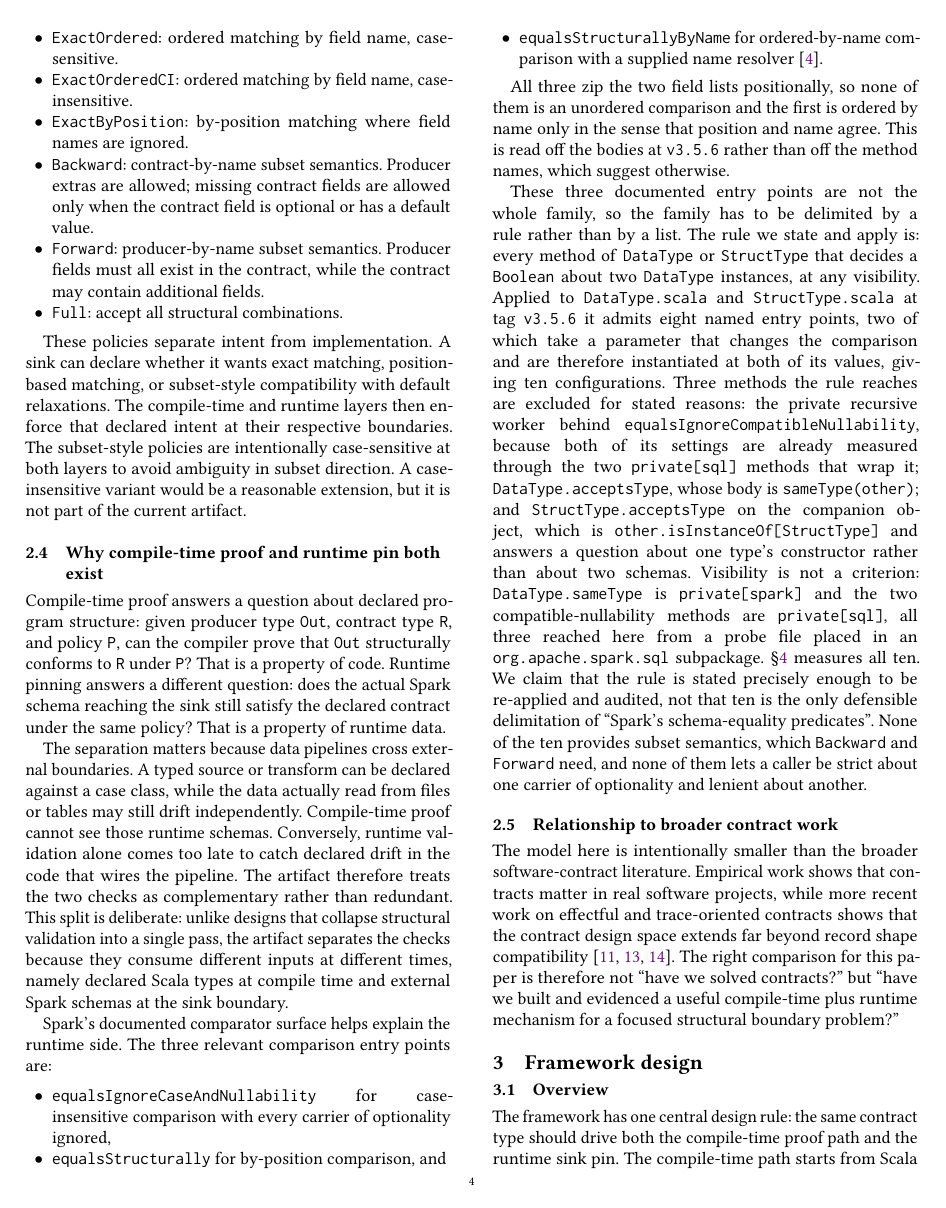
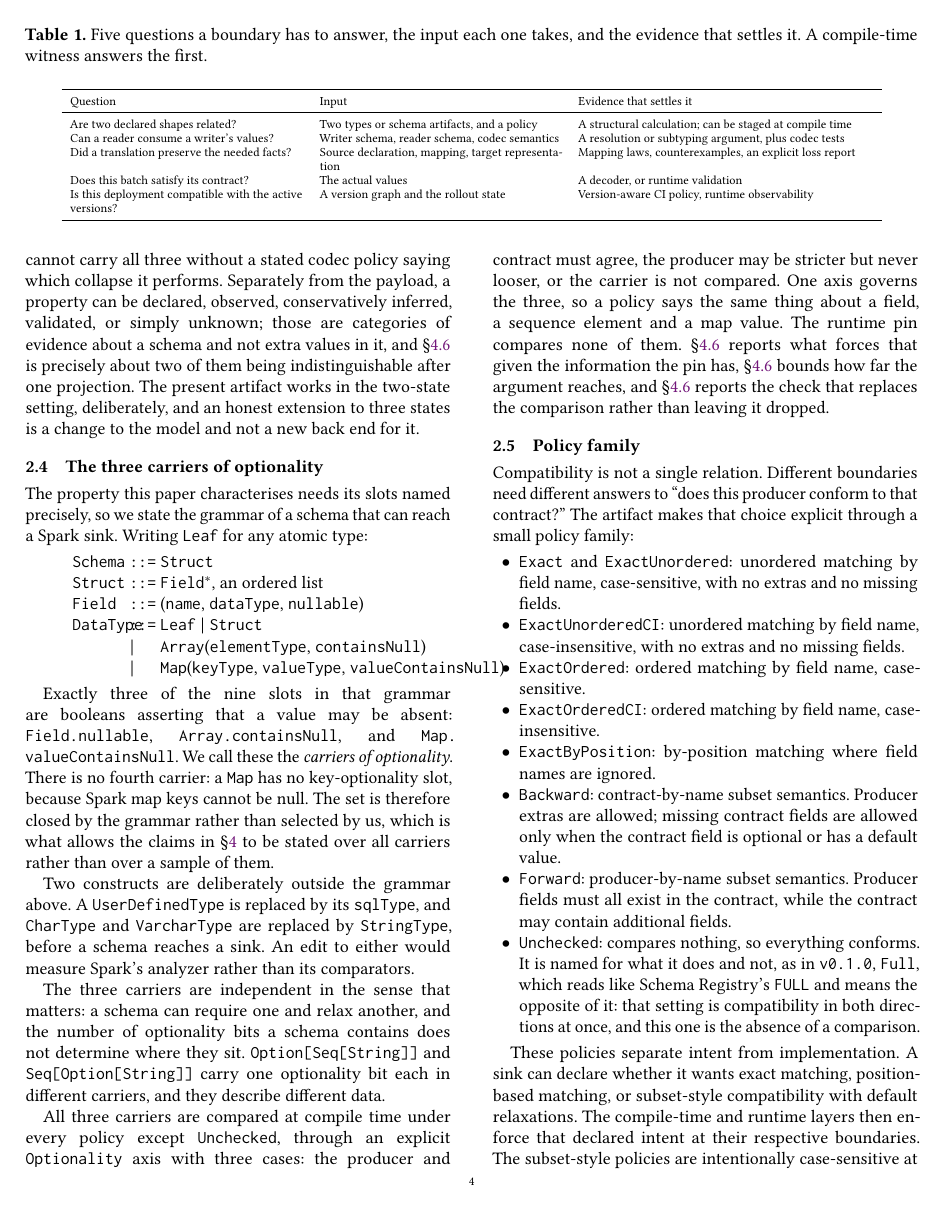
Before and after one commit to vim89/compile-time-data-contracts, a LaTeX paper (paper/main.tex, which reads paper/sections/02-background-and-model.tex): page 4 of 22 before the commit and page 4 of 23 after it. Compiled offline with pdfLaTeX.

Commit message:
separate the five compatibility questions and fix the direction of each

```diff
--- a/paper/sections/02-background-and-model.tex
+++ b/paper/sections/02-background-and-model.tex
@@ -15,0 +22,18 @@ This framing leaves room for richer contract systems in future work while keepin
+\begin{table*}[t]
+  \caption{Five questions a boundary has to answer, the input each one takes, and the evidence that settles it. A compile-time witness answers the first.}
+  \Description{A table of five rows. Row one: are two declared shapes related, taking two types or schema artifacts and a policy, settled by a structural calculation that can be staged at compile time. Row two: can a reader consume a writer's values, taking writer schema, reader schema and codec semantics, settled by a resolution argument plus codec tests. Row three: did translation preserve the needed facts, taking a source declaration, a mapping and a target representation, settled by mapping laws, counterexamples and an explicit loss report. Row four: does this batch satisfy its contract, taking actual values, settled by a decoder or runtime validation. Row five: is this deployment compatible with active versions, taking a version graph and rollout state, settled by version-aware CI policy and runtime observability.}
+  \label{tab:questions}
+  \centering
+  \scriptsize
+  \begin{tabular}{p{0.26\textwidth}p{0.27\textwidth}p{0.33\textwidth}}
+    \toprule
+    Question & Input & Evidence that settles it \\
+    \midrule
+    Are two declared shapes related? & Two types or schema artifacts, and a policy & A structural calculation; can be staged at compile time \\
+    Can a reader consume a writer's values? & Writer schema, reader schema, codec semantics & A resolution or subtyping argument, plus codec tests \\
+    Did a translation preserve the needed facts? & Source declaration, mapping, target representation & Mapping laws, counterexamples, an explicit loss report \\
+    Does this batch satisfy its contract? & The actual values & A decoder, or runtime validation \\
+    Is this deployment compatible with the active versions? & A version graph and the rollout state & Version-aware CI policy, runtime observability \\
+    \bottomrule
+  \end{tabular}
+\end{table*}
@@ -16,3 +56,4 @@ This framing leaves room for richer contract systems in future work while keepin
+One further distinction is not in this artifact and is worth naming, because the extension to API contracts in \S\ref{sec:beyond-spark} needs it. A JSON or XML boundary generally has to separate three states of a key -- not supplied, supplied with no value, and supplied with a value -- where a Spark row has two. Scala's \texttt{Option[A]} has two inhabitants and cannot carry all three without a stated codec policy saying which collapse it performs. Separately from the payload, a property can be declared, observed, conservatively inferred, validated, or simply unknown; those are categories of evidence about a schema and not extra values in it, and \S\ref{sec:lemma} is precisely about two of them being indistinguishable after one projection. The present artifact works in the two-state setting, deliberately, and an honest extension to three states is a change to the model and not a new back end for it.
 
 \subsection{The three carriers of optionality}
 \label{sec:carriers}
@@ -37,7 +78,7 @@ Two constructs are deliberately outside the grammar above. A \texttt{UserDefined
 
 The three carriers are independent in the sense that matters: a schema can require one and relax another, and the number of optionality bits a schema contains does not determine where they sit. \texttt{Option[Seq[String]]} and \texttt{Seq[Option[String]]} carry one optionality bit each in different carriers, and they describe different data.
 
-All three carriers are compared at compile time under every policy except \texttt{Full}, through an explicit \texttt{Optionality} axis with three cases: the producer and contract must agree, the producer may be stricter but never looser, or the carrier is not compared. One axis governs the three, so a policy says the same thing about a field, a sequence element and a map value. The runtime pin compares none of them. \S\ref{sec:weakness} reports what forces that given the information the pin has, \S\ref{sec:lemma} bounds how far the argument reaches, and \S\ref{sec:values} reports the check that replaces the comparison rather than leaving it dropped.
+All three carriers are compared at compile time under every policy except \texttt{Unchecked}, through an explicit \texttt{Optionality} axis with three cases: the producer and contract must agree, the producer may be stricter but never looser, or the carrier is not compared. One axis governs the three, so a policy says the same thing about a field, a sequence element and a map value. The runtime pin compares none of them. \S\ref{sec:weakness} reports what forces that given the information the pin has, \S\ref{sec:lemma} bounds how far the argument reaches, and \S\ref{sec:values} reports the check that replaces the comparison rather than leaving it dropped.
 
 \subsection{Policy family}
 
@@ -51,7 +92,7 @@ Compatibility is not a single relation. Different boundaries need different answ
   \item \texttt{ExactByPosition}: by-position matching where field names are ignored.
   \item \texttt{Backward}: contract-by-name subset semantics. Producer extras are allowed; missing contract fields are allowed only when the contract field is optional or has a default value.
   \item \texttt{Forward}: producer-by-name subset semantics. Producer fields must all exist in the contract, while the contract may contain additional fields.
-  \item \texttt{Full}: accept all structural combinations.
+  \item \texttt{Unchecked}: compares nothing, so everything conforms. It is named for what it does and not, as in \texttt{v0.1.0}, \texttt{Full}, which reads like Schema Registry's \texttt{FULL} and means the opposite of it: that setting is compatibility in both directions at once, and this one is the absence of a comparison.
 \end{itemize}
 
 These policies separate intent from implementation. A sink can declare whether it wants exact matching, position-based matching, or subset-style compatibility with default relaxations. The compile-time and runtime layers then enforce that declared intent at their respective boundaries.
```
Also changed, not shown: paper/sections/04-artifact-and-evaluation.tex (+1 -1 lines), paper/sections/07-limitations.tex (+1 -0 lines), paper/sections/02-background-and-model.tex (22 more changed lines).
